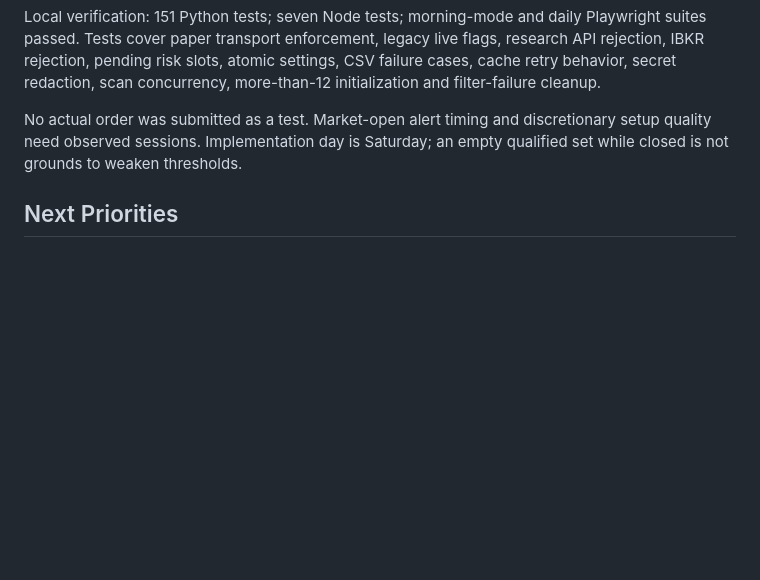
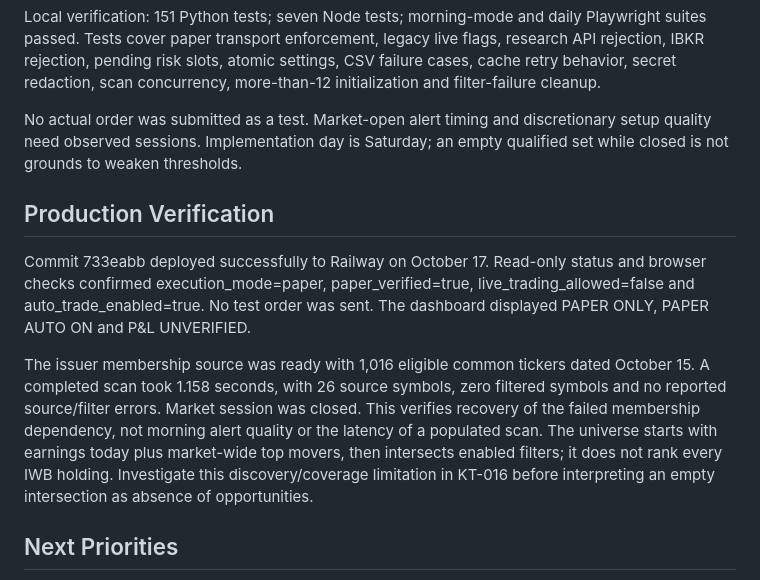
Before and after one commit to UFOBob069/kenny-trader, a Markdown page: product/DELIVERY_2026-10-17.md, the part around the change. GitHub-like rendering; blank space fills up the shorter version.

Commit message:
Record paper deployment verification and scanner coverage limits

```diff
--- a/product/DELIVERY_2026-10-17.md
+++ b/product/DELIVERY_2026-10-17.md
@@ -53,6 +53,22 @@ No actual order was submitted as a test. Market-open alert timing and discretion
 setup quality need observed sessions. Implementation day is Saturday; an empty
 qualified set while closed is not grounds to weaken thresholds.
 
+## Production Verification
+
+Commit 733eabb deployed successfully to Railway on October 17. Read-only status
+and browser checks confirmed execution_mode=paper, paper_verified=true,
+live_trading_allowed=false and auto_trade_enabled=true. No test order was sent.
+The dashboard displayed PAPER ONLY, PAPER AUTO ON and P&L UNVERIFIED.
+
+The issuer membership source was ready with 1,016 eligible common tickers dated
+October 15. A completed scan took 1.158 seconds, with 26 source symbols, zero
+filtered symbols and no reported source/filter errors. Market session was closed.
+This verifies recovery of the failed membership dependency, not morning alert
+quality or the latency of a populated scan. The universe starts with earnings
+today plus market-wide top movers, then intersects enabled filters; it does not
+rank every IWB holding. Investigate this discovery/coverage limitation in KT-016
+before interpreting an empty intersection as absence of opportunities.
+
 ## Next Priorities
 
 1. KT-016: label morning sessions to establish alert precision, recall, feed lag
```
Also changed, not shown: product/BACKLOG.md (+3 -0 lines), product/ROADMAP.md (+3 -2 lines).
